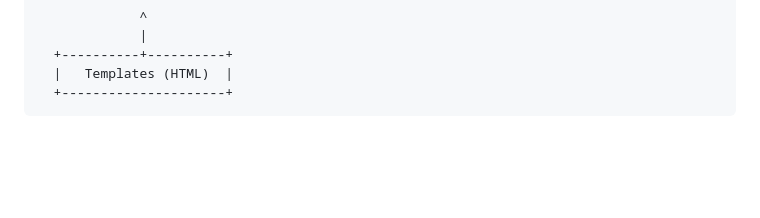
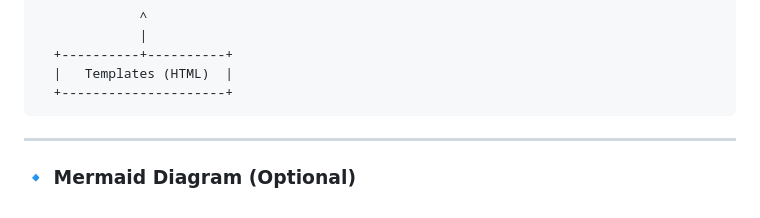
Before and after one commit to Yatharth224/RecipeHub, a Markdown page: README.md, the part around the change. Rendered like a GitHub page; blank space fills up the shorter version.

```diff
--- a/README.md
+++ b/README.md
@@ -125,3 +125,8 @@ project_root/
       +----------+----------+
       |   Templates (HTML)  |
       +---------------------+
+
+
+---
+
+### 🔹 Mermaid Diagram (Optional)
```
